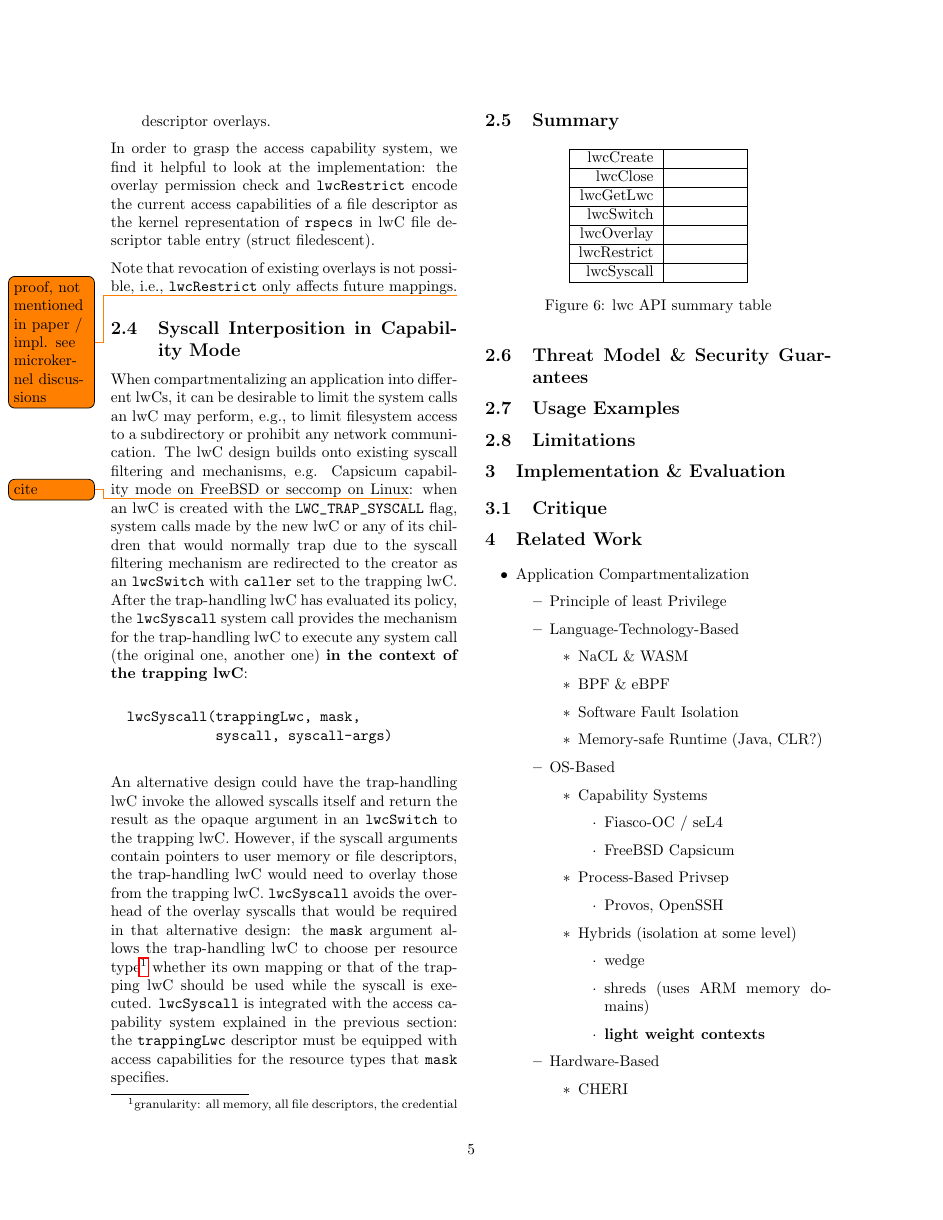
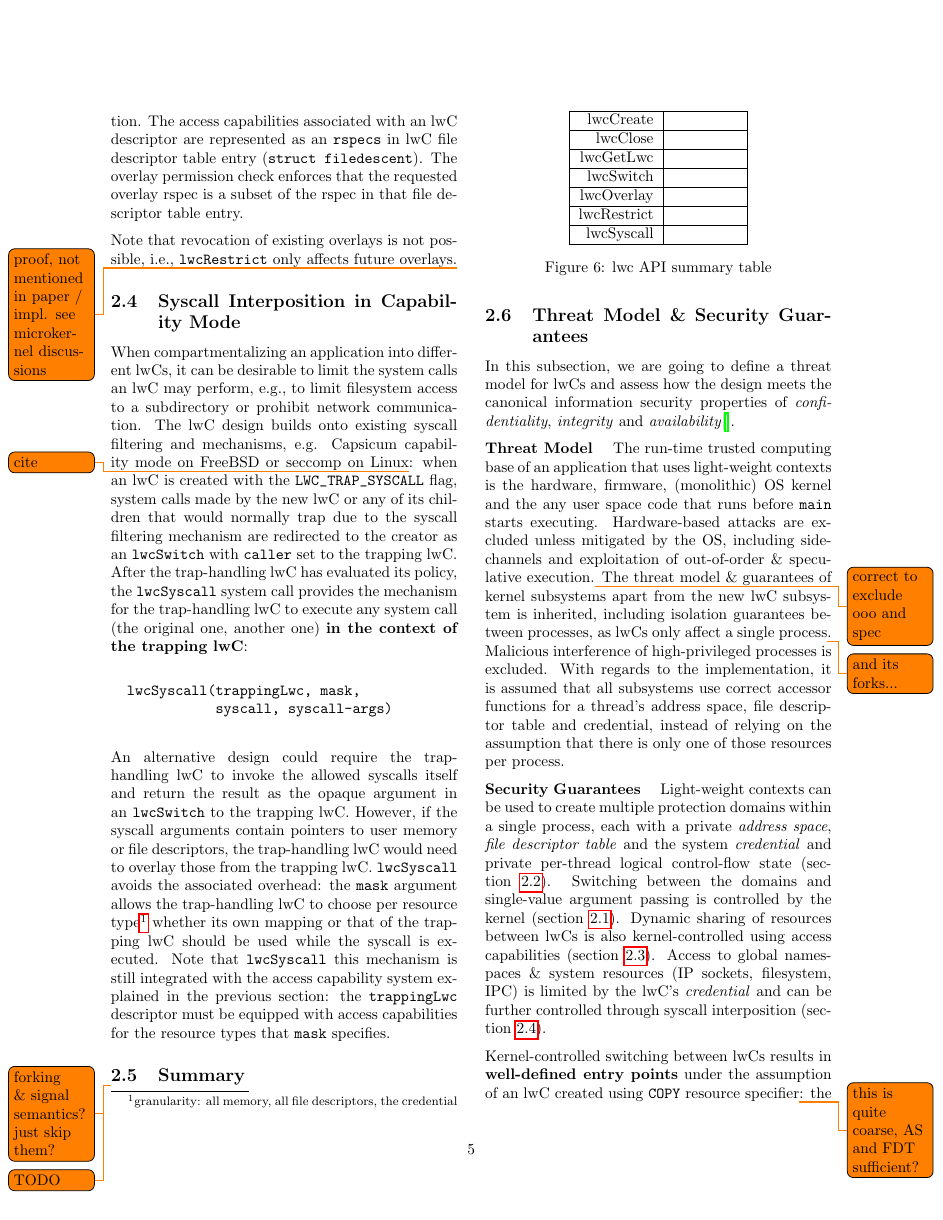
Before and after one commit to problame/KIT-light-weight-contexts-seminar-report, a LaTeX paper (report.tex): page 5 of 6 before the commit and page 5 of 7 after it. Compiled offline with pdfLaTeX.

Commit message:
corrections and threat model WIP

```diff
--- a/report.tex
+++ b/report.tex
@@ -293 +288,0 @@ The rules of this access capability system are as follows:
-  \item It is possible to pass lwC descriptors between lwCs --- they are not special with regards to file descriptor overlays.
@@ -294,12 +294,14 @@ The rules of this access capability system are as follows:
 \end{itemize}
-In order to grasp the access capability system, we find it helpful to look at the implementation:
-the overlay permission check and \lstinline{lwcRestrict} encode the current access capabilities of a file descriptor as the kernel representation of \lstinline{rspecs} in lwC file descriptor table entry (struct filedescent).
 
-Note that revocation of existing overlays is not possible, i.e., \lstinline{lwcRestrict} only affects future mappings.\todo{proof, not mentioned in paper / impl. see microkernel discussions}
+In order to grasp the access capability system, we find it helpful to peek at the authors' implementation.
+The access capabilities associated with an lwC descriptor are represented as an \lstinline{rspecs} in lwC file descriptor table entry (\lstinline{struct filedescent}).
+The overlay permission check enforces that the requested overlay rspec is a subset of the rspec in that file descriptor table entry.
+
+Note that revocation of existing overlays is not possible, i.e., \lstinline{lwcRestrict} only affects future overlays.\todo{proof, not mentioned in paper / impl. see microkernel discussions}
 
 \subsection{Syscall Interposition in Capability Mode}\label{design:syscallinterpos}
 % kernel: lwctrapto in sys/kern/subr_syscall.c basically just calls lwcswitch
-When compartmentalizing an application into different lwCs, it can be desirable to limit the system calls an lwC may perform, e.g., to limit filesystem access to a subdirectory or prohibit any network communication.
+When compartmentalizing an application into different lwCs, it can be desirable to limit the system calls an lwC may perform, e.g., to limit filesystem access to a subdirectory or prohibit network communication.
 The lwC design builds onto existing syscall filtering and mechanisms, e.g. Capsicum capability mode on FreeBSD or seccomp on Linux\todo{cite}:
 when an lwC is created with the \lstinline{LWC_TRAP_SYSCALL} flag, system calls made by the new lwC or any of its children that would normally trap due to the syscall filtering mechanism are redirected to the creator as an \lstinline{lwcSwitch} with \lstinline{caller} set to the trapping lwC.
 After the trap-handling lwC has evaluated its policy, the \lstinline{lwcSyscall} system call provides the mechanism for the trap-handling lwC to execute any system call (the original one, another one) \textbf{in the context of the trapping lwC}:
@@ -309,15 +311,17 @@ After the trap-handling lwC has evaluated its policy, the \lstinline{lwcSyscall}
              syscall, syscall-args)
 \end{lstlisting}
 
-An alternative design could have the trap-handling lwC invoke the allowed syscalls itself and return the result as the opaque argument in an \lstinline{lwcSwitch} to the trapping lwC.
+An alternative design could require the trap-handling lwC to invoke the allowed syscalls itself and return the result as the opaque argument in an \lstinline{lwcSwitch} to the trapping lwC.
 However, if the syscall arguments contain pointers to user memory or file descriptors, the trap-handling lwC would need to overlay those from the trapping lwC.
-\lstinline{lwcSyscall} avoids the overhead of the overlay syscalls that would be required in that alternative design:
+\lstinline{lwcSyscall} avoids the associated overhead:
 the \lstinline{mask} argument allows the trap-handling lwC to choose per resource type\footnote{granularity: all memory, all file descriptors, the credential} whether its own mapping or that of the trapping lwC should be used while the syscall is executed.
-\lstinline{lwcSyscall} is integrated with the access capability system explained in the previous section:
+Note that \lstinline{lwcSyscall} this mechanism is still integrated with the access capability system explained in the previous section:
 the \lstinline{trappingLwc} descriptor must be equipped with access capabilities for the resource types that \lstinline{mask} specifies.
 
 \subsection{Summary}
+\todo{forking \& signal semantics? just skip them?}
 
+\todo{TODO}
 % TODO TODO TODO TODO TODO TODO TODO TODO TODO TODO TODO TODO TODO TODO TODO TODO TODO TODO TODO TODO TODO TODO TODO TODO
 \begin{figure}[h] % TODO make this a broad figure?
 \centering
@@ -344,4 +348,22 @@ the \lstinline{trappingLwc} descriptor must be equipped with access capabilities
 
 \subsection{Threat Model \& Security Guarantees}\label{design:threat}
 
-\subsection{Usage Examples}\label{design:usage}
+In this subsection, we are going to define a threat model for lwCs and assess how the design meets the canonical information security properties of \textit{confidentiality}, \textit{integrity} and \textit{availability}\cite{ciagoals}.
+
+\textbf{Threat Model}\hspace{1em}
+The run-time trusted computing base of an application that uses light-weight contexts is the
+hardware, firmware, (monolithic) OS kernel and the any user space code that runs before \lstinline{main} starts executing.
+Hardware-based attacks are excluded unless mitigated by the OS, including side-channels and exploitation of out-of-order \& speculative execution.\todo{correct to exclude ooo and spec}
+The threat model \& guarantees of kernel subsystems apart from the new lwC subsystem is inherited, including isolation guarantees between processes, as lwCs only affect a single process\todo{and its forks...}.
+Malicious interference of high-privileged processes is excluded.
+With regards to the implementation, it is assumed that all subsystems use correct accessor functions for a thread's address space, file descriptor table and credential, instead of relying on the assumption that there is only one of those resources per process.
+
+\textbf{Security Guarantees}\hspace{1em}
+Light-weight contexts can be used to create multiple protection domains within a single process,
+each with a private \textit{address space}, \textit{file descriptor table} and the system \textit{credential} and private per-thread logical control-flow state (section~\ref{design:createdestroy}).
+Switching between the domains and single-value argument passing is controlled by the kernel (section~\ref{design:switching}).
+Dynamic sharing of resources between lwCs is also kernel-controlled using access capabilities (section~\ref{design:overlays}).
+Access to global namespaces \& system resources (IP sockets, filesystem, IPC) is limited by the lwC's \textit{credential} and can be further controlled through syscall interposition (section~\ref{design:syscallinterpos}).
+
+Kernel-controlled switching between lwCs results in \textbf{well-defined entry points} under the assumption of an lwC created using \lstinline{COPY} resource specifier\todo{this is quite coarse, AS and FDT sufficient?}:
+the first \lstinline{lwcSwitch} diverts physical control flow to the \lstinline{lwcCreate} call site in the new lwC, and all subsequent \lstinline{lwcSwitch}es resume execution at an lwcSwitch all site.
```
Also changed, not shown: literature.bib (+6 -0 lines), report.tex (25 more changed lines).
